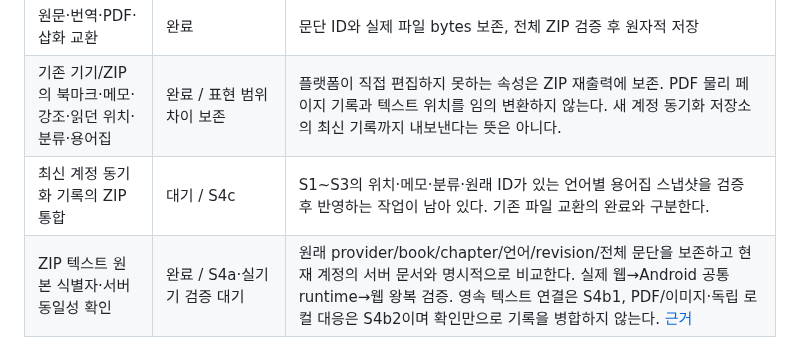
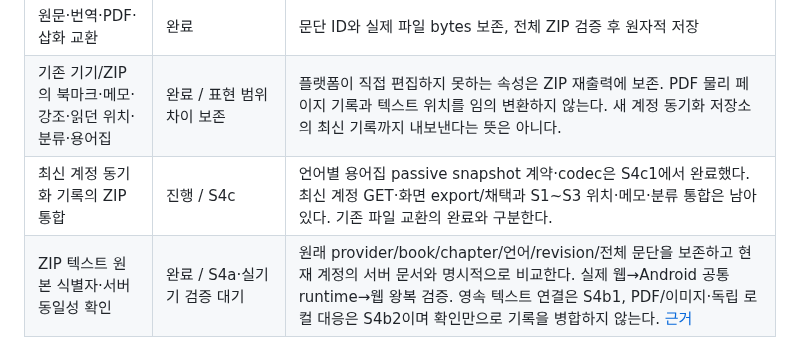
Before and after one commit to gongdongho12/PageTuner, a Markdown page: docs/APP_WEB_FEATURE_MATRIX.md, the part around the change. Rendered like a GitHub page.

Commit message:
docs: clarify remaining account snapshot integration

```diff
--- a/docs/APP_WEB_FEATURE_MATRIX.md
+++ b/docs/APP_WEB_FEATURE_MATRIX.md
@@ -137,7 +137,7 @@ Android **Local → ZIP**, 웹 **On this device → App · Web ZIP transfer**에
 | --- | --- | --- |
 | 원문·번역·PDF·삽화 교환 | 완료 | 문단 ID와 실제 파일 bytes 보존, 전체 ZIP 검증 후 원자적 저장 |
 | 기존 기기/ZIP의 북마크·메모·강조·읽던 위치·분류·용어집 | 완료 / 표현 범위 차이 보존 | 플랫폼이 직접 편집하지 못하는 속성은 ZIP 재출력에 보존. PDF 물리 페이지 기록과 텍스트 위치를 임의 변환하지 않는다. 새 계정 동기화 저장소의 최신 기록까지 내보낸다는 뜻은 아니다. |
-| 최신 계정 동기화 기록의 ZIP 통합 | 대기 / S4c | S1~S3의 위치·메모·분류·원래 ID가 있는 언어별 용어집 스냅샷을 검증 후 반영하는 작업이 남아 있다. 기존 파일 교환의 완료와 구분한다. |
+| 최신 계정 동기화 기록의 ZIP 통합 | 진행 / S4c | 언어별 용어집 passive snapshot 계약·codec은 S4c1에서 완료했다. 최신 계정 GET·화면 export/채택과 S1~S3 위치·메모·분류 통합은 남아 있다. 기존 파일 교환의 완료와 구분한다. |
 | ZIP 텍스트 원본 식별자·서버 동일성 확인 | 완료 / S4a·실기기 검증 대기 | 원래 provider/book/chapter/언어/revision/전체 문단을 보존하고 현재 계정의 서버 문서와 명시적으로 비교한다. 실제 웹→Android 공통 runtime→웹 왕복 검증. 영속 텍스트 연결은 S4b1, PDF/이미지·독립 로컬 대응은 S4b2이며 확인만으로 기록을 병합하지 않는다. [근거](PORTABLE_DOCUMENT_IDENTITY.md) |
 | 중복·변경본 처리 | 완료 | 같은 snapshot은 기존 기록 유지, 변경본은 별도 사본. 기존 책을 덮어쓰지 않음 |
 | 실제 양방향 확인 | 완료 / 브라우저 UI·Android 어댑터 | Android 출력 ZIP을 웹 UI에서 가져와 본문·북마크 확인. 웹 UI 다운로드 ZIP을 Android 저장소·리더 mapper에서 읽고 재출력 확인. Android 실기기 화면 검증은 별도 |
```
Also changed, not shown: docs/AGENT_WORK_QUEUE.md (line endings or trailing spaces).
